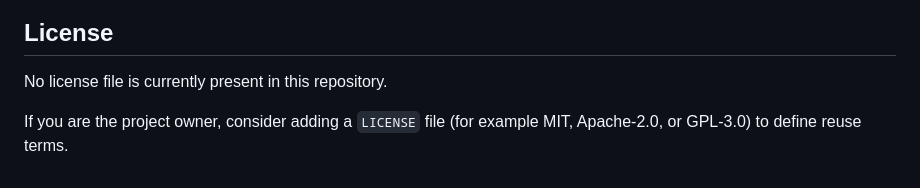
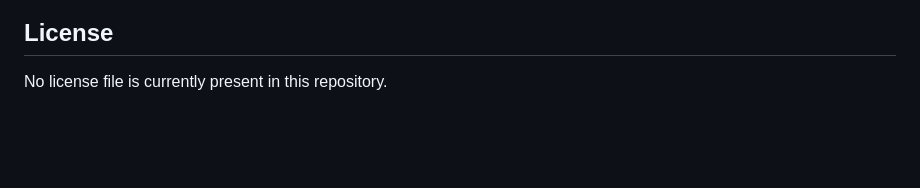
Before and after one commit to Adityaydv1234/Communicato, a Markdown page: README.md, the part around the change. Rendered like a GitHub page; blank space fills up the shorter version.

```diff
--- a/README.md
+++ b/README.md
@@ -130,5 +130,3 @@ If you contribute new setup steps, please update this README so others can repro
 ## License
 
 No license file is currently present in this repository.
-
-If you are the project owner, consider adding a `LICENSE` file (for example MIT, Apache-2.0, or GPL-3.0) to define reuse terms.
```
